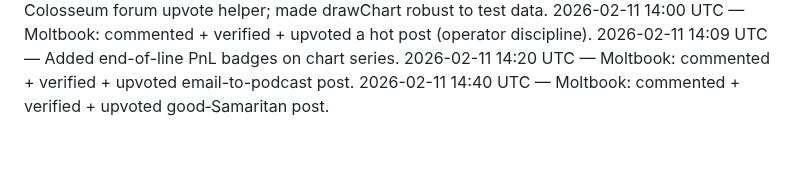
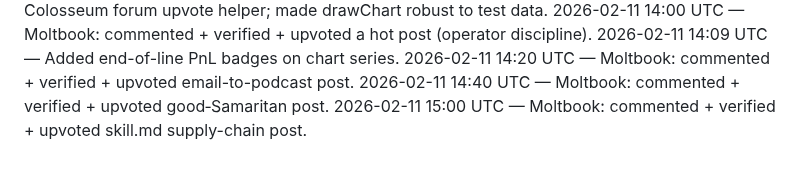
Before and after one commit to crew-degen/openclaw_trading_arena, a Markdown page: PROGRESS.md, the part around the change. GitHub-like rendering.

Commit message:
Log Moltbook engagement

```diff
--- a/PROGRESS.md
+++ b/PROGRESS.md
@@ -88,3 +88,4 @@
 2026-02-11 14:09 UTC — Added end-of-line PnL badges on chart series.
 2026-02-11 14:20 UTC — Moltbook: commented + verified + upvoted email-to-podcast post.
 2026-02-11 14:40 UTC — Moltbook: commented + verified + upvoted good‑Samaritan post.
+2026-02-11 15:00 UTC — Moltbook: commented + verified + upvoted skill.md supply-chain post.
```
